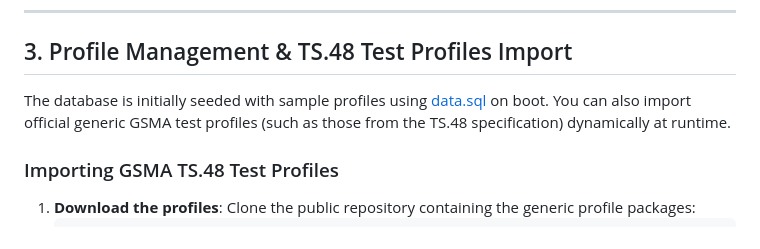
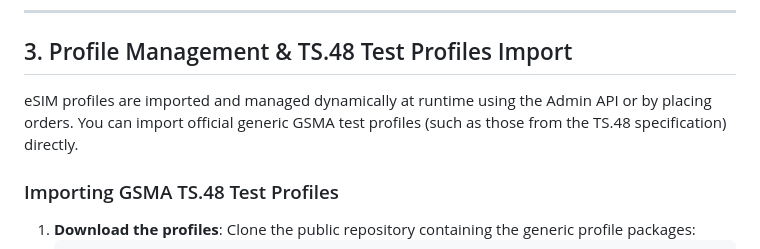
Before and after one commit to muku3011/website, a Markdown page: smdp-plus/README.md, the part around one of its changes. Rendered like a GitHub page.

Commit message:
docs: correct Mermaid subgraph syntax and update profiles seed text in smdp-plus README

```diff
--- a/smdp-plus/README.md
+++ b/smdp-plus/README.md
@@ -80,7 +80,7 @@ ssh rbpi@hutta.in "chmod +x /home/rbpi/smdp-plus/setup_pi_service.sh && sudo /ho
 
 ## 3. Profile Management & TS.48 Test Profiles Import
 
-The database is initially seeded with sample profiles using [data.sql](file:///Users/muku/Projects/website/smdp-plus/src/main/resources/data.sql) on boot. You can also import official generic GSMA test profiles (such as those from the TS.48 specification) dynamically at runtime.
+eSIM profiles are imported and managed dynamically at runtime using the Admin API or by placing orders. You can import official generic GSMA test profiles (such as those from the TS.48 specification) directly.
 
 ### Importing GSMA TS.48 Test Profiles
 1. **Download the profiles**:
```
Also changed, not shown: other parts of smdp-plus/README.md (+3 -3 lines).
